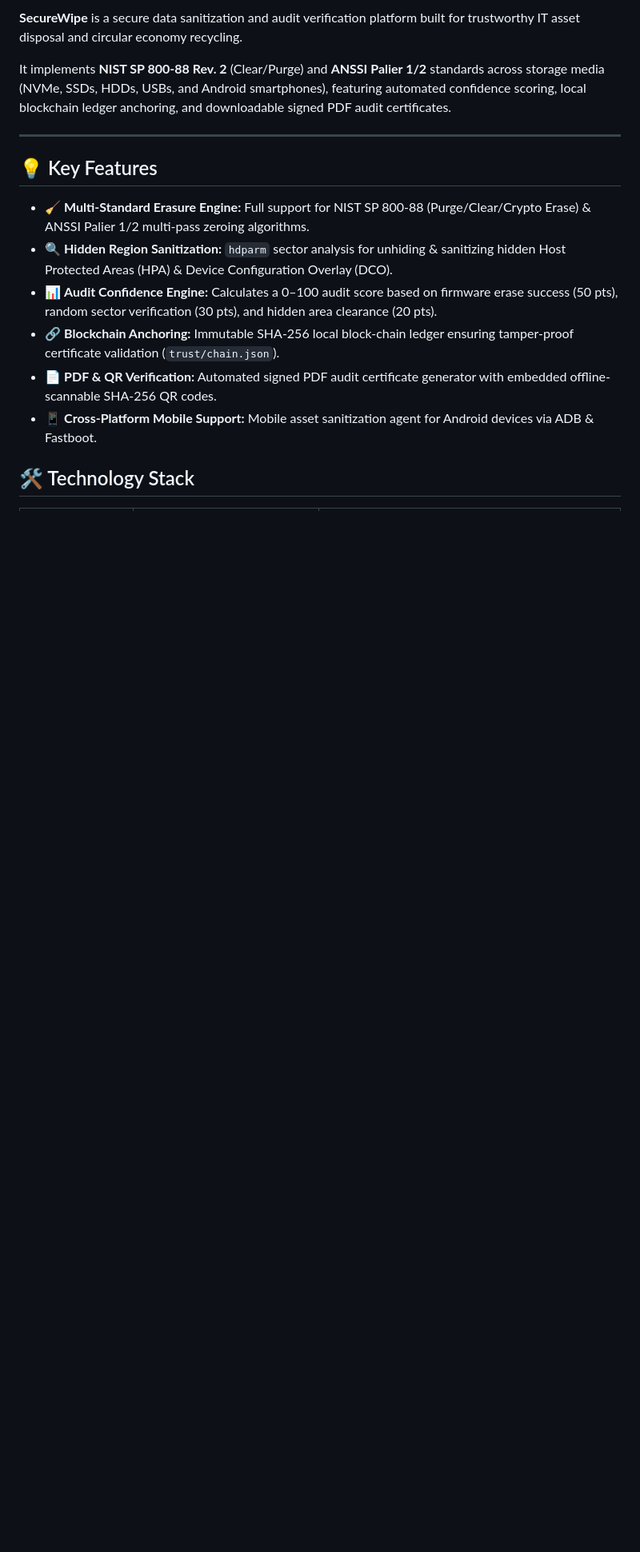
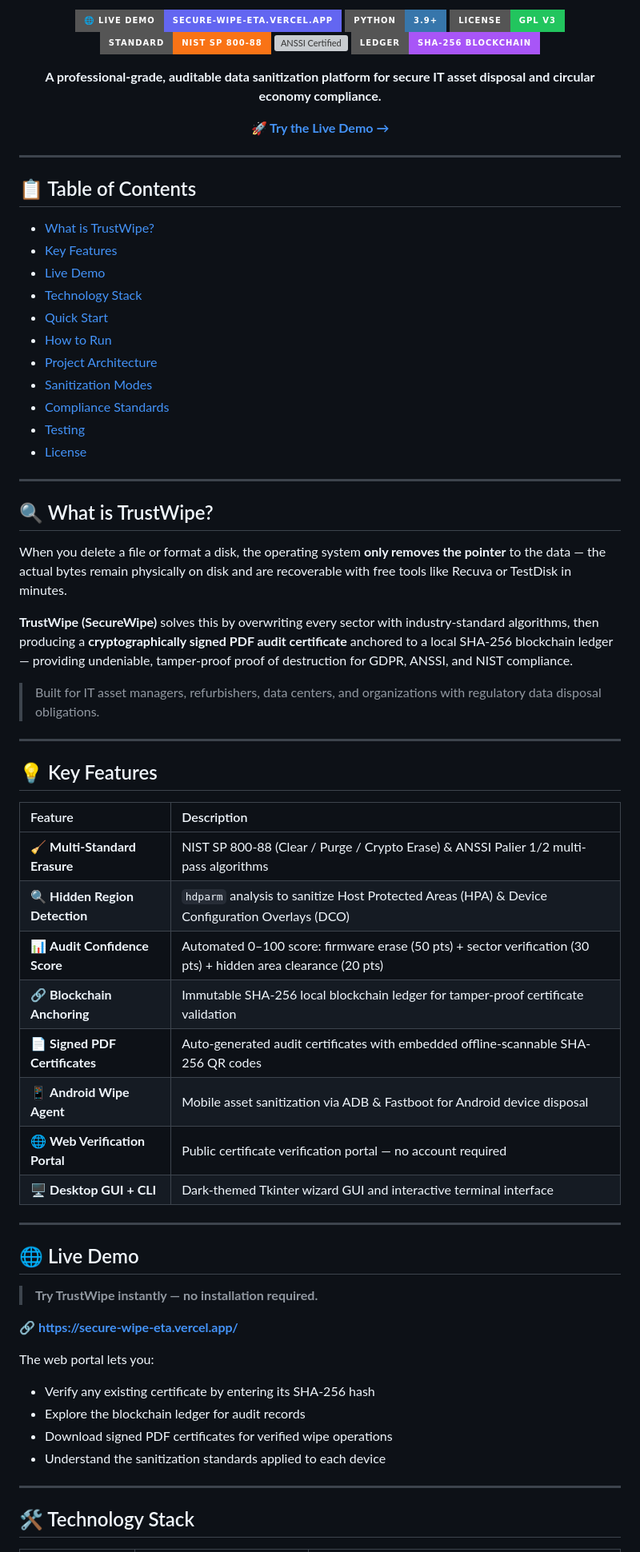
Before and after one commit to MayankSen09/SecureWipe, a Markdown page: README.md, the part around one of its changes. Shown at 80% size. GitHub-like rendering; badges without logos; blank space fills up the shorter version; grey boxes are pictures that could not be loaded.

```diff
--- a/README.md
+++ b/README.md
@@ -7,18 +4,73 @@
 
-**SecureWipe** is a secure data sanitization and audit verification platform built for trustworthy IT asset disposal and circular economy recycling.
+[![Live Demo](https://img.shields.io/badge/🌐%20Live%20Demo-secure--wipe--eta.vercel.app-6366f1?style=for-the-badge&logo=vercel&logoColor=white)](https://secure-wipe-eta.vercel.app/)
+[![Python Version](https://img.shields.io/badge/Python-3.9%2B-3776AB?style=for-the-badge&logo=python&logoColor=white)](https://www.python.org/)
+[![License: GPL v3](https://img.shields.io/badge/License-GPL%20v3-22c55e?style=for-the-badge)](LICENSE)
+[![NIST SP 800-88](https://img.shields.io/badge/Standard-NIST%20SP%20800--88-f97316?style=for-the-badge)](https://csrc.nist.gov/)
+[![ANSSI Certified](https://img.shields.io/badge/Standard-ANSSI%20Palier%201%2F2-ef4444?style=for-the-badge)](https://www.ssi.gouv.fr/)
+[![Blockchain Anchored](https://img.shields.io/badge/Ledger-SHA--256%20Blockchain-a855f7?style=for-the-badge)](trust/chain.json)
 
-It implements **NIST SP 800-88 Rev. 2** (Clear/Purge) and **ANSSI Palier 1/2** standards across storage media (NVMe, SSDs, HDDs, USBs, and Android smartphones), featuring automated confidence scoring, local blockchain ledger anchoring, and downloadable signed PDF audit certificates.
+**A professional-grade, auditable data sanitization platform for secure IT asset disposal and circular economy compliance.**
+
+[**🚀 Try the Live Demo →**](https://secure-wipe-eta.vercel.app/)
+
+</div>
+
+---
+
+## 📋 Table of Contents
+
+- [What is TrustWipe?](#-what-is-trustwipe)
+- [Key Features](#-key-features)
+- [Live Demo](#-live-demo)
+- [Technology Stack](#️-technology-stack)
+- [Quick Start](#-quick-start)
+- [How to Run](#-how-to-run)
+- [Project Architecture](#-project-architecture)
+- [Sanitization Modes](#-sanitization-modes)
+- [Compliance Standards](#-compliance--standards)
+- [Testing](#-testing--verification)
+- [License](#-license)
+
+---
+
+## 🔍 What is TrustWipe?
+
+When you delete a file or format a disk, the operating system **only removes the pointer** to the data — the actual bytes remain physically on disk and are recoverable with free tools like Recuva or TestDisk in minutes.
+
+**TrustWipe (SecureWipe)** solves this by overwriting every sector with industry-standard algorithms, then producing a **cryptographically signed PDF audit certificate** anchored to a local SHA-256 blockchain ledger — providing undeniable, tamper-proof proof of destruction for GDPR, ANSSI, and NIST compliance.
+
+> Built for IT asset managers, refurbishers, data centers, and organizations with regulatory data disposal obligations.
 
 ---
 
 ## 💡 Key Features
 
-- 🧹 **Multi-Standard Erasure Engine:** Full support for NIST SP 800-88 (Purge/Clear/Crypto Erase) & ANSSI Palier 1/2 multi-pass zeroing algorithms.
-- 🔍 **Hidden Region Sanitization:** `hdparm` sector analysis for unhiding & sanitizing hidden Host Protected Areas (HPA) & Device Configuration Overlay (DCO).
-- 📊 **Audit Confidence Engine:** Calculates a 0–100 audit score based on firmware erase success (50 pts), random sector verification (30 pts), and hidden area clearance (20 pts).
-- 🔗 **Blockchain Anchoring:** Immutable SHA-256 local block-chain ledger ensuring tamper-proof certificate validation (`trust/chain.json`).
-- 📄 **PDF & QR Verification:** Automated signed PDF audit certificate generator with embedded offline-scannable SHA-256 QR codes.
-- 📱 **Cross-Platform Mobile Support:** Mobile asset sanitization agent for Android devices via ADB & Fastboot.
+| Feature | Description |
+|:--------|:------------|
+| 🧹 **Multi-Standard Erasure** | NIST SP 800-88 (Clear / Purge / Crypto Erase) & ANSSI Palier 1/2 multi-pass algorithms |
+| 🔍 **Hidden Region Detection** | `hdparm` analysis to sanitize Host Protected Areas (HPA) & Device Configuration Overlays (DCO) |
+| 📊 **Audit Confidence Score** | Automated 0–100 score: firmware erase (50 pts) + sector verification (30 pts) + hidden area clearance (20 pts) |
+| 🔗 **Blockchain Anchoring** | Immutable SHA-256 local blockchain ledger for tamper-proof certificate validation |
+| 📄 **Signed PDF Certificates** | Auto-generated audit certificates with embedded offline-scannable SHA-256 QR codes |
+| 📱 **Android Wipe Agent** | Mobile asset sanitization via ADB & Fastboot for Android device disposal |
+| 🌐 **Web Verification Portal** | Public certificate verification portal — no account required |
+| 🖥️ **Desktop GUI + CLI** | Dark-themed Tkinter wizard GUI and interactive terminal interface |
+
+---
+
+## 🌐 Live Demo
+
+> **Try TrustWipe instantly — no installation required.**
+
+🔗 **[https://secure-wipe-eta.vercel.app/](https://secure-wipe-eta.vercel.app/)**
+
+The web portal lets you:
+- Verify any existing certificate by entering its SHA-256 hash
+- Explore the blockchain ledger for audit records
+- Download signed PDF certificates for verified wipe operations
+- Understand the sanitization standards applied to each device
+
+---
 
 ## 🛠️ Technology Stack
 
```
Also changed, not shown: other parts of README.md (+125 -72 lines).
